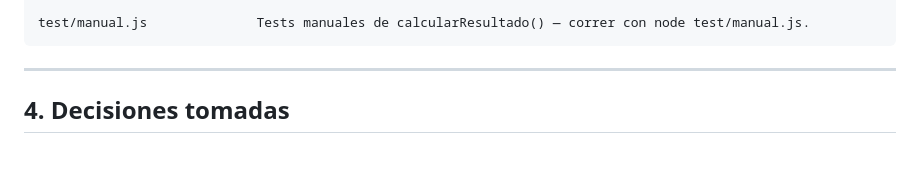
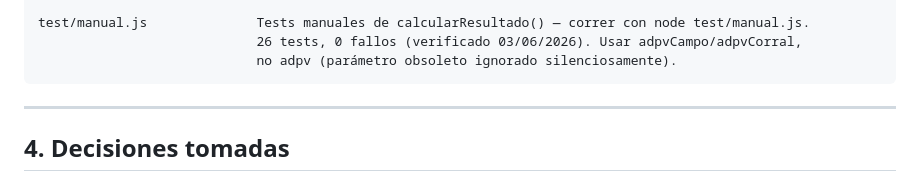
Before and after one commit to hernangaston/calculadora-ganadera, a Markdown page: CONTEXT.md, the part around the change. Rendered like a GitHub page; blank space fills up the shorter version.

Commit message:
docs: actualizar CONTEXT.md — tests corregidos, 26/26 pasando
Co-Authored-By: Claude Sonnet 4.6 <noreply@anthropic.com>

````diff
--- a/CONTEXT.md
+++ b/CONTEXT.md
@@ -51,6 +51,8 @@ public/js/ui.js             wireManualOverride() (slider ↔ input manual), setL
 public/js/calculator.js     formatoAR(n, decimales) — formato ARS con toLocaleString("es-AR").
 
 test/manual.js              Tests manuales de calcularResultado() — correr con node test/manual.js.
+                            26 tests, 0 fallos (verificado 03/06/2026). Usar adpvCampo/adpvCorral,
+                            no adpv (parámetro obsoleto ignorado silenciosamente).
 ```
 
 ---
````
